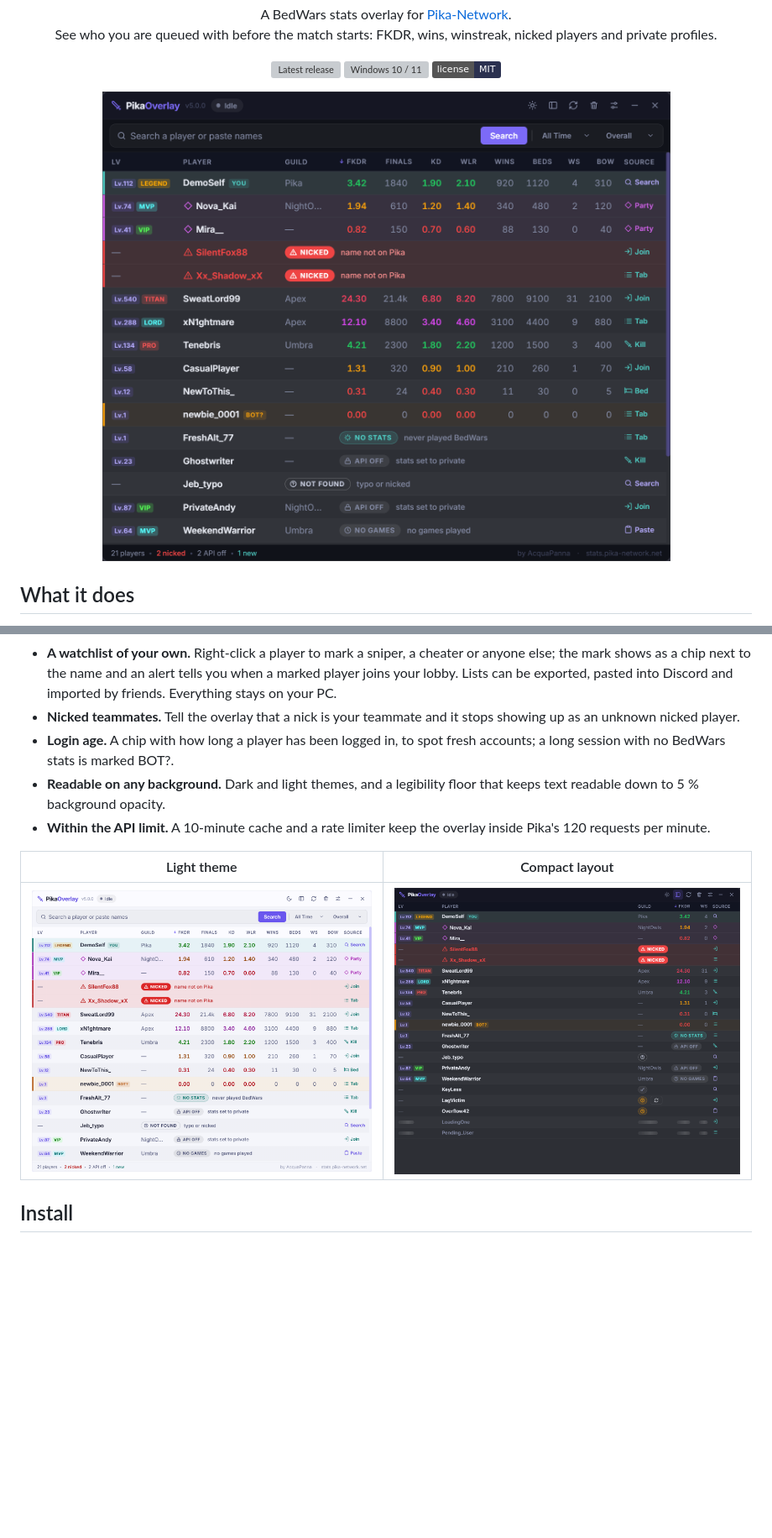
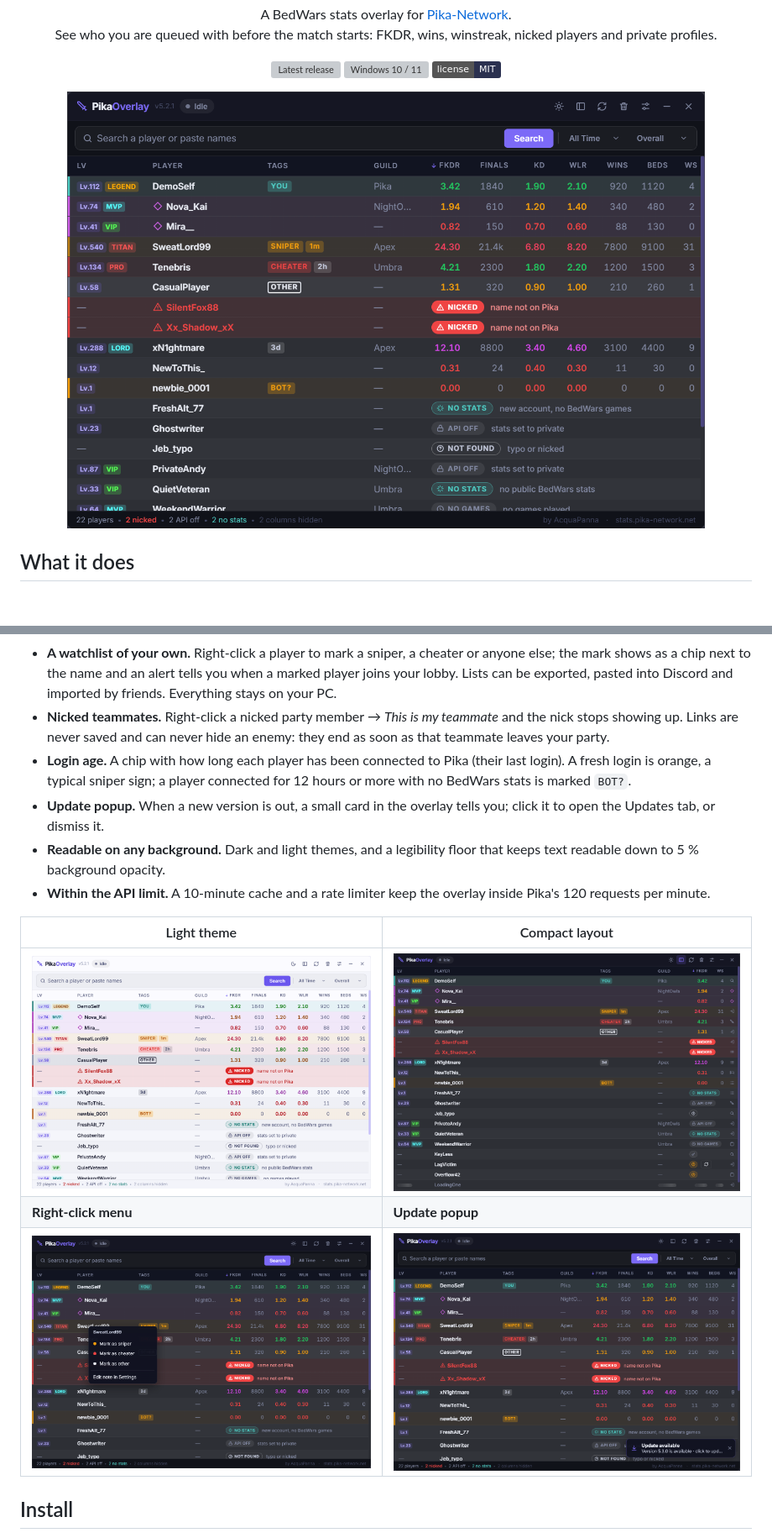
Before and after one commit to Krovus7/pika-overlay, a Markdown page: README.md, 2 parts joined by grey strips. Shown at 84% size. GitHub-like rendering; pictures changed too: docs/images/overlay-compact.png, docs/images/overlay-dark.png, docs/images/overlay-light.png; badges without logos; blank space fills up the shorter version; grey boxes are pictures that could not be loaded.

Commit message:
README: 5.2 features, new screenshots (menu, update popup); releasing notes for 5.2.1
Co-Authored-By: Claude Opus 5.5 <noreply@anthropic.com>

```diff
--- a/README.md
+++ b/README.md
@@ -37,10 +37,14 @@ their BedWars stats from the official Pika stats API.
   or anyone else; the mark shows as a chip next to the name and an alert tells
   you when a marked player joins your lobby. Lists can be exported, pasted into
   Discord and imported by friends. Everything stays on your PC.
-- **Nicked teammates.** Tell the overlay that a nick is your teammate and it
-  stops showing up as an unknown nicked player.
-- **Login age.** A chip with how long a player has been logged in, to spot fresh
-  accounts; a long session with no BedWars stats is marked BOT?.
+- **Nicked teammates.** Right-click a nicked party member → *This is my
+  teammate* and the nick stops showing up. Links are never saved and can never
+  hide an enemy: they end as soon as that teammate leaves your party.
+- **Login age.** A chip with how long each player has been connected to Pika
+  (their last login). A fresh login is orange, a typical sniper sign; a player
+  connected for 12 hours or more with no BedWars stats is marked `BOT?`.
+- **Update popup.** When a new version is out, a small card in the overlay
+  tells you; click it to open the Updates tab, or dismiss it.
 - **Readable on any background.** Dark and light themes, and a legibility
   floor that keeps text readable down to 5 % background opacity.
 - **Within the API limit.** A 10-minute cache and a rate limiter keep the
@@ -49,6 +53,8 @@ their BedWars stats from the official Pika stats API.
 | Light theme | Compact layout |
 |---|---|
 | <img src="docs/images/overlay-light.png" alt="Light theme"> | <img src="docs/images/overlay-compact.png" alt="Compact layout"> |
+| **Right-click menu** | **Update popup** |
+| <img src="docs/images/row-menu.png" alt="Right-click menu on a player"> | <img src="docs/images/update-popup.png" alt="Update available popup"> |
 
 ## Install
 
```
Also changed, not shown: other parts of README.md (+10 -6 lines), docs/RELEASING.md (+3 -1 lines).
